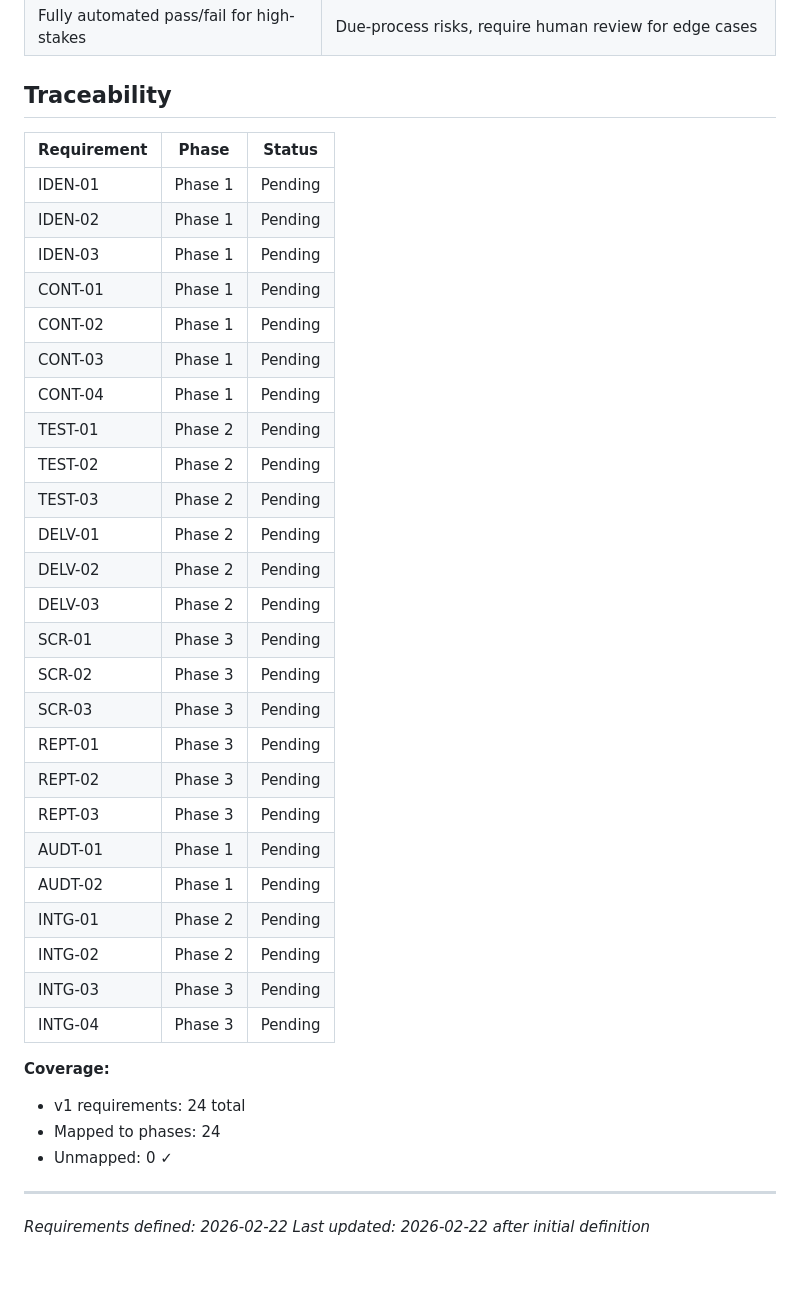
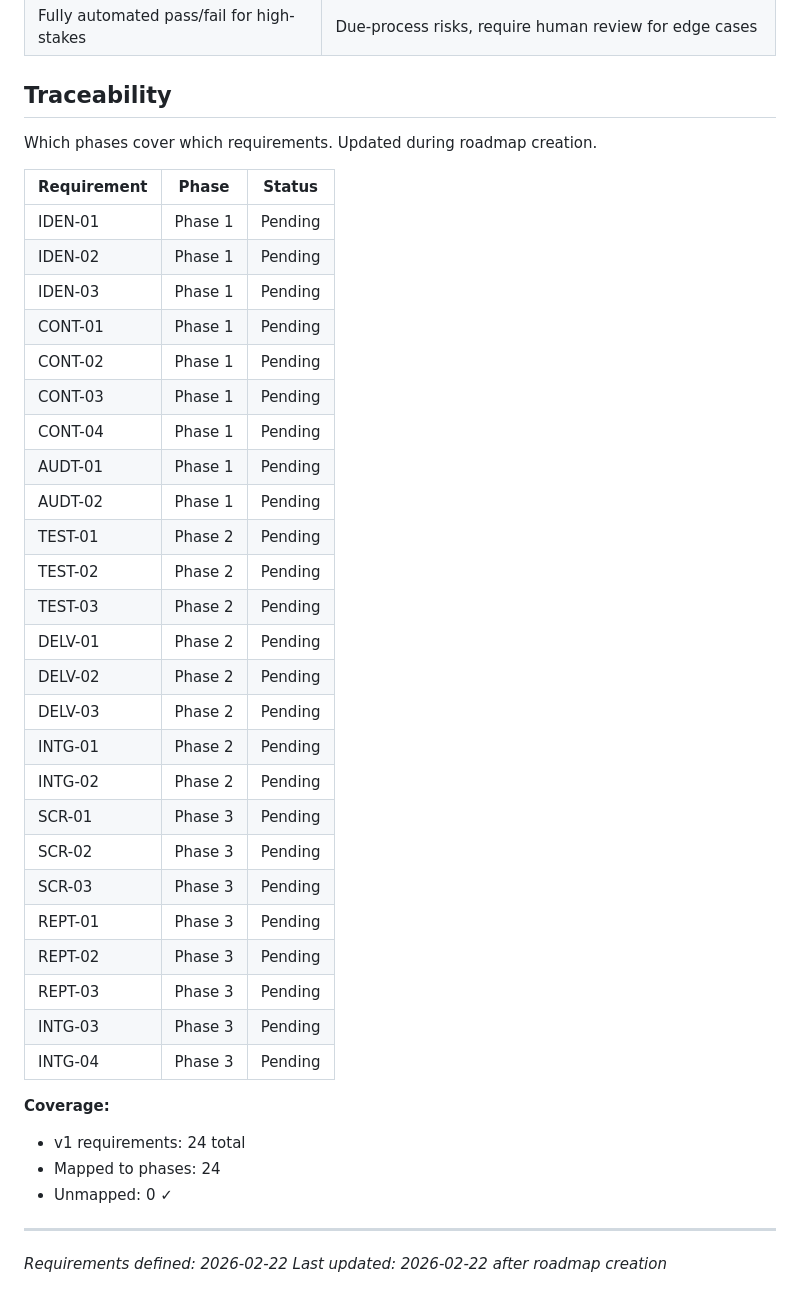
Before and after one commit to daipers/WAP, a Markdown page: .planning/REQUIREMENTS.md, the part around the change. Drawn GitHub-style; blank space fills up the shorter version.

Commit message:
docs: create roadmap (5 phases)

```diff
--- a/.planning/REQUIREMENTS.md
+++ b/.planning/REQUIREMENTS.md
@@ -87,6 +87,8 @@
 
 ## Traceability
 
+Which phases cover which requirements. Updated during roadmap creation.
+
 | Requirement | Phase | Status |
 |-------------|-------|--------|
 | IDEN-01 | Phase 1 | Pending |
@@ -96,22 +98,22 @@
 | CONT-02 | Phase 1 | Pending |
 | CONT-03 | Phase 1 | Pending |
 | CONT-04 | Phase 1 | Pending |
+| AUDT-01 | Phase 1 | Pending |
+| AUDT-02 | Phase 1 | Pending |
 | TEST-01 | Phase 2 | Pending |
 | TEST-02 | Phase 2 | Pending |
 | TEST-03 | Phase 2 | Pending |
 | DELV-01 | Phase 2 | Pending |
 | DELV-02 | Phase 2 | Pending |
 | DELV-03 | Phase 2 | Pending |
+| INTG-01 | Phase 2 | Pending |
+| INTG-02 | Phase 2 | Pending |
 | SCR-01 | Phase 3 | Pending |
 | SCR-02 | Phase 3 | Pending |
 | SCR-03 | Phase 3 | Pending |
 | REPT-01 | Phase 3 | Pending |
 | REPT-02 | Phase 3 | Pending |
 | REPT-03 | Phase 3 | Pending |
-| AUDT-01 | Phase 1 | Pending |
-| AUDT-02 | Phase 1 | Pending |
-| INTG-01 | Phase 2 | Pending |
-| INTG-02 | Phase 2 | Pending |
 | INTG-03 | Phase 3 | Pending |
 | INTG-04 | Phase 3 | Pending |
 
@@ -122,4 +124,4 @@
 
 ---
 *Requirements defined: 2026-02-22*
-*Last updated: 2026-02-22 after initial definition*
+*Last updated: 2026-02-22 after roadmap creation*
```
Also changed, not shown: .planning/ROADMAP.md (added, +144 -0 lines), .planning/STATE.md (added, +71 -0 lines).
